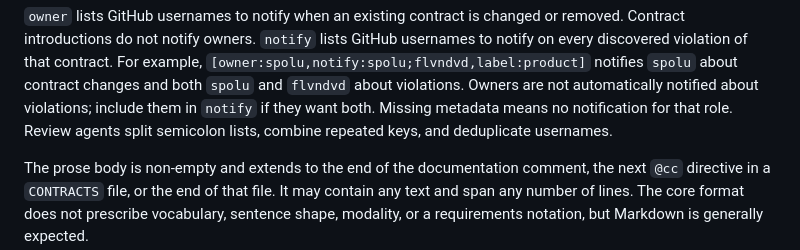
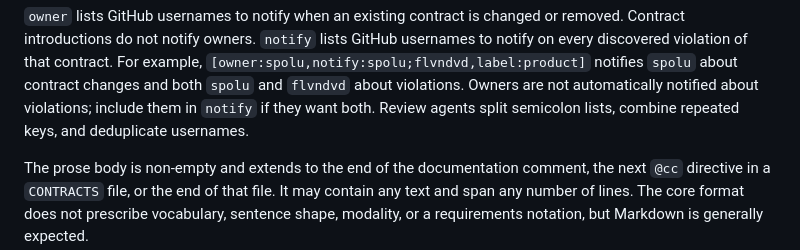
Before and after one commit to spolu/code-contracts, a Markdown page: README.md, the part around the change. GitHub-like rendering.

Commit message:
Remove redundant notification metadata guidance

```diff
--- a/README.md
+++ b/README.md
@@ -140,8 +140,8 @@ introductions do not notify owners. `notify` lists GitHub usernames to notify on
 violation of that contract.
 For example, `[owner:spolu,notify:spolu;flvndvd,label:product]` notifies `spolu` about contract
 changes and both `spolu` and `flvndvd` about violations. Owners are not automatically notified about
-violations; include them in `notify` if they want both. Missing metadata means no notification for
-that role. Review agents split semicolon lists, combine repeated keys, and deduplicate usernames.
+violations; include them in `notify` if they want both. Review agents split semicolon lists, combine
+repeated keys, and deduplicate usernames.
 
 The prose body is non-empty and extends to the end of the documentation comment, the next `@cc`
 directive in a `CONTRACTS` file, or the end of that file. It may contain any text and span any
```
Also changed, not shown: skills/code-contracts/SKILL.md (+2 -2 lines).
